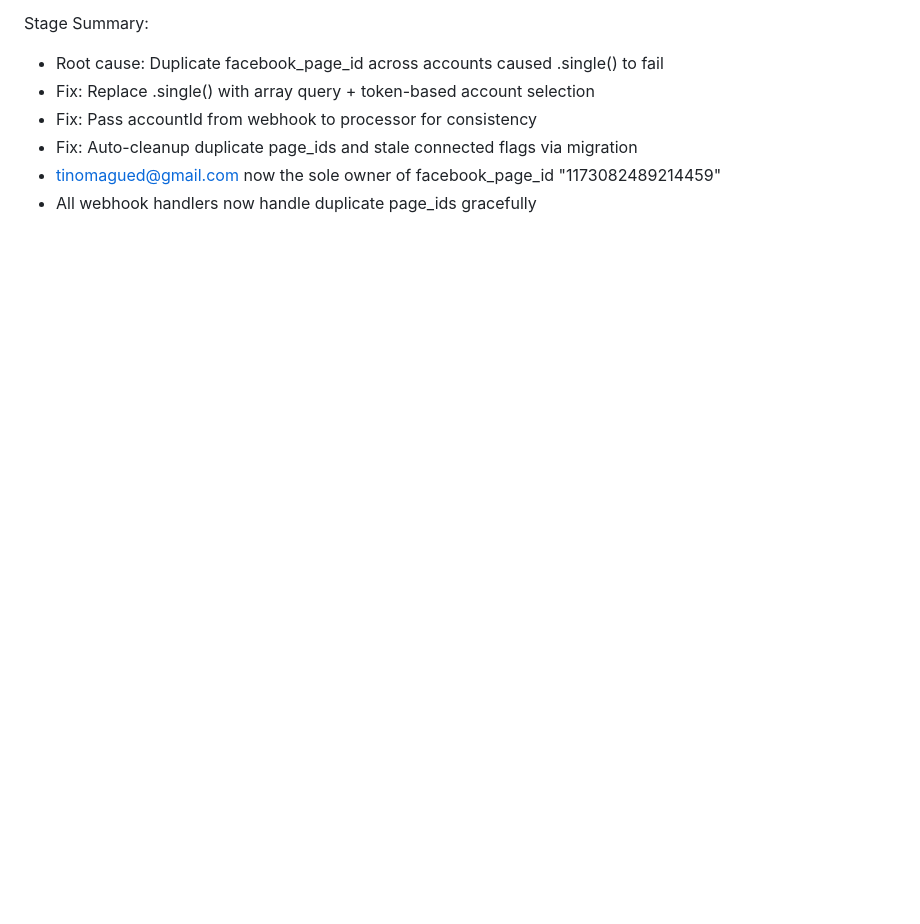
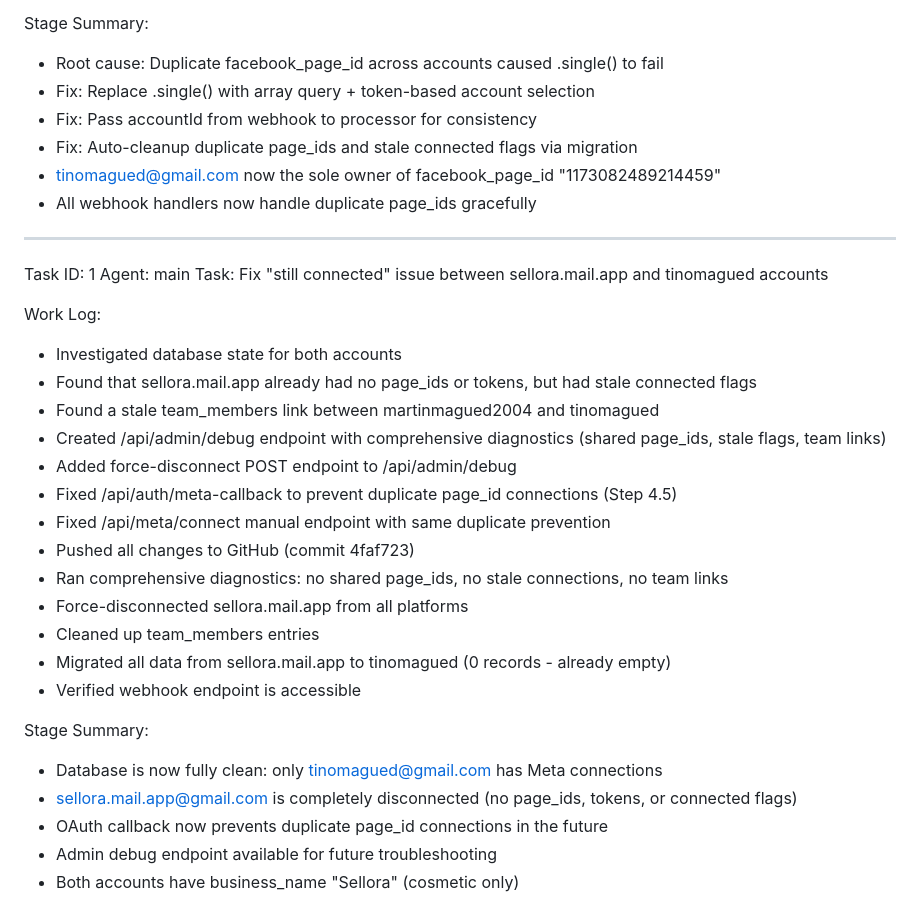
Before and after one commit to Martinmagued2/Sellora, a Markdown page: worklog.md, the part around the change. GitHub-like rendering; blank space fills up the shorter version.

Commit message:
da5b9e36-6fc8-43c1-9a50-2668257c3c7b

```diff
--- a/worklog.md
+++ b/worklog.md
@@ -156,3 +156,29 @@ Stage Summary:
 - Fix: Auto-cleanup duplicate page_ids and stale connected flags via migration
 - tinomagued@gmail.com now the sole owner of facebook_page_id "1173082489214459"
 - All webhook handlers now handle duplicate page_ids gracefully
+---
+Task ID: 1
+Agent: main
+Task: Fix "still connected" issue between sellora.mail.app and tinomagued accounts
+
+Work Log:
+- Investigated database state for both accounts
+- Found that sellora.mail.app already had no page_ids or tokens, but had stale connected flags
+- Found a stale team_members link between martinmagued2004 and tinomagued
+- Created /api/admin/debug endpoint with comprehensive diagnostics (shared page_ids, stale flags, team links)
+- Added force-disconnect POST endpoint to /api/admin/debug
+- Fixed /api/auth/meta-callback to prevent duplicate page_id connections (Step 4.5)
+- Fixed /api/meta/connect manual endpoint with same duplicate prevention
+- Pushed all changes to GitHub (commit 4faf723)
+- Ran comprehensive diagnostics: no shared page_ids, no stale connections, no team links
+- Force-disconnected sellora.mail.app from all platforms
+- Cleaned up team_members entries
+- Migrated all data from sellora.mail.app to tinomagued (0 records - already empty)
+- Verified webhook endpoint is accessible
+
+Stage Summary:
+- Database is now fully clean: only tinomagued@gmail.com has Meta connections
+- sellora.mail.app@gmail.com is completely disconnected (no page_ids, tokens, or connected flags)
+- OAuth callback now prevents duplicate page_id connections in the future
+- Admin debug endpoint available for future troubleshooting
+- Both accounts have business_name "Sellora" (cosmetic only)
```
